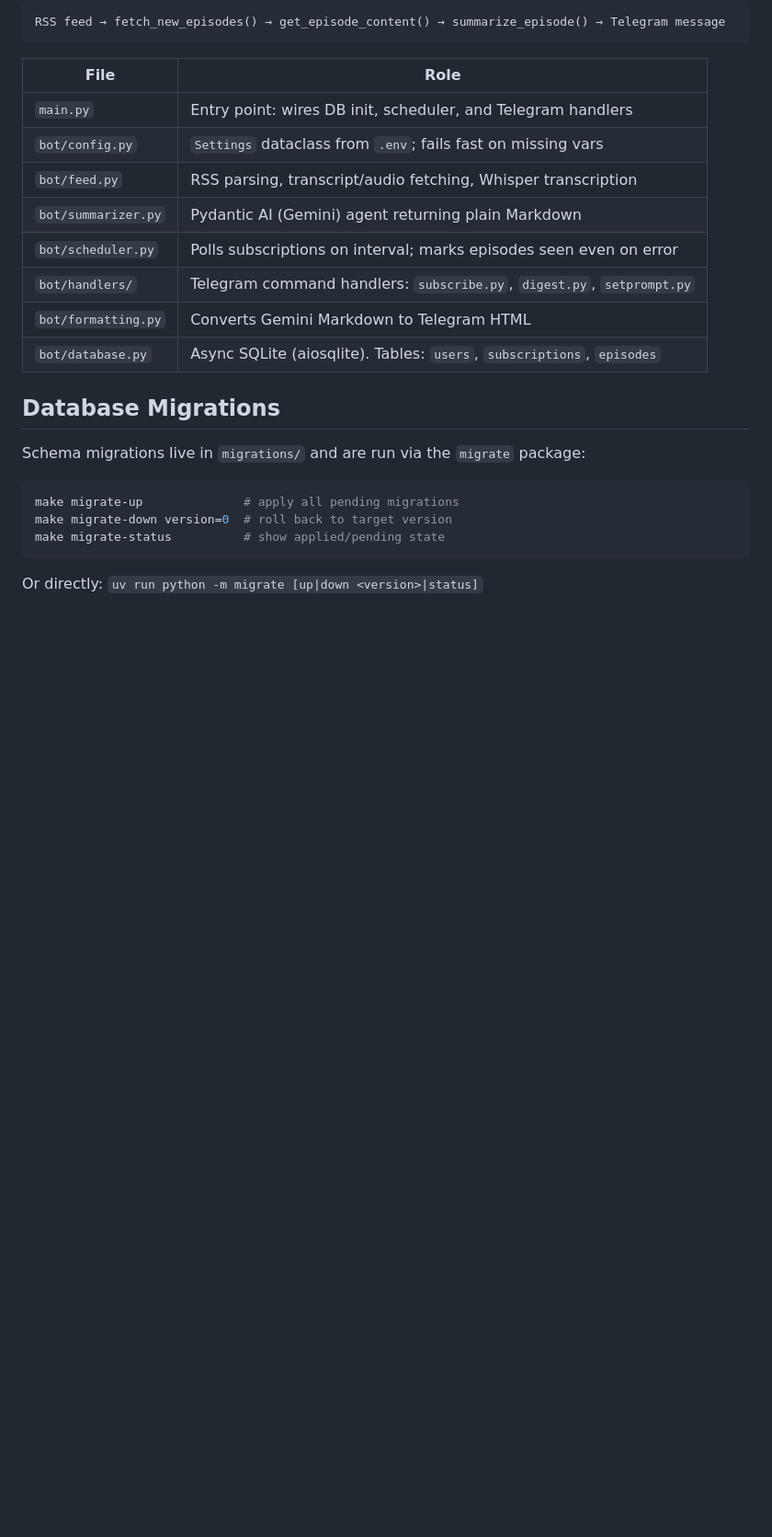
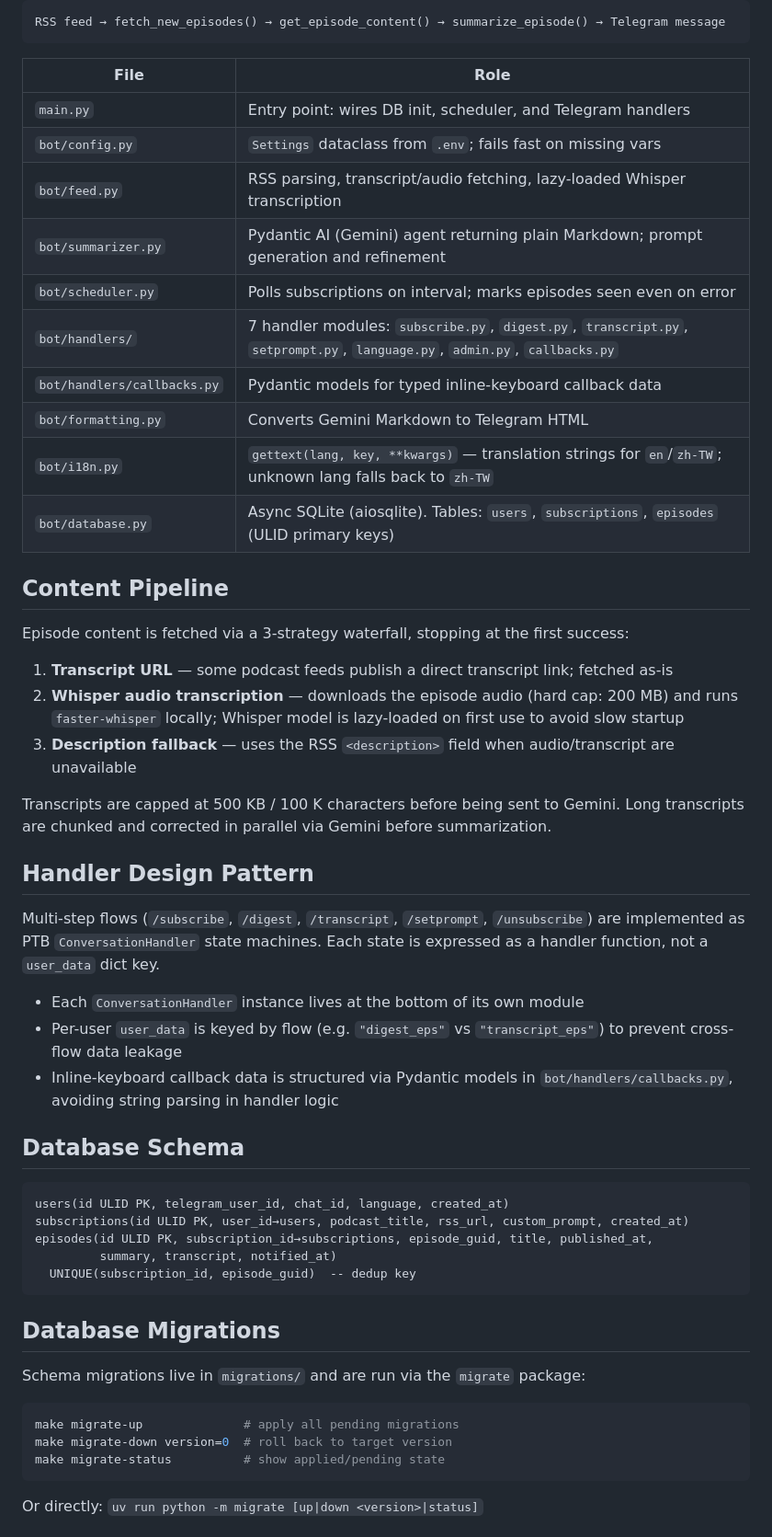
Before and after one commit to PuChenTW/podcast-bot, a Markdown page: README.md, the part around one of its changes. Shown at 92% size. GitHub-like rendering; blank space fills up the shorter version.

Commit message:
docs: update CLAUDE.md and README.md

````diff
--- a/README.md
+++ b/README.md
@@ -81,12 +82,42 @@ RSS feed → fetch_new_episodes() → get_episode_content() → summarize_episod
 |------|------|
 | `main.py` | Entry point: wires DB init, scheduler, and Telegram handlers |
 | `bot/config.py` | `Settings` dataclass from `.env`; fails fast on missing vars |
-| `bot/feed.py` | RSS parsing, transcript/audio fetching, Whisper transcription |
-| `bot/summarizer.py` | Pydantic AI (Gemini) agent returning plain Markdown |
+| `bot/feed.py` | RSS parsing, transcript/audio fetching, lazy-loaded Whisper transcription |
+| `bot/summarizer.py` | Pydantic AI (Gemini) agent returning plain Markdown; prompt generation and refinement |
 | `bot/scheduler.py` | Polls subscriptions on interval; marks episodes seen even on error |
-| `bot/handlers/` | Telegram command handlers: `subscribe.py`, `digest.py`, `setprompt.py` |
+| `bot/handlers/` | 7 handler modules: `subscribe.py`, `digest.py`, `transcript.py`, `setprompt.py`, `language.py`, `admin.py`, `callbacks.py` |
+| `bot/handlers/callbacks.py` | Pydantic models for typed inline-keyboard callback data |
 | `bot/formatting.py` | Converts Gemini Markdown to Telegram HTML |
-| `bot/database.py` | Async SQLite (aiosqlite). Tables: `users`, `subscriptions`, `episodes` |
+| `bot/i18n.py` | `gettext(lang, key, **kwargs)` — translation strings for `en`/`zh-TW`; unknown lang falls back to `zh-TW` |
+| `bot/database.py` | Async SQLite (aiosqlite). Tables: `users`, `subscriptions`, `episodes` (ULID primary keys) |
+
+## Content Pipeline
+
+Episode content is fetched via a 3-strategy waterfall, stopping at the first success:
+
+1. **Transcript URL** — some podcast feeds publish a direct transcript link; fetched as-is
+2. **Whisper audio transcription** — downloads the episode audio (hard cap: 200 MB) and runs `faster-whisper` locally; Whisper model is lazy-loaded on first use to avoid slow startup
+3. **Description fallback** — uses the RSS `<description>` field when audio/transcript are unavailable
+
+Transcripts are capped at 500 KB / 100 K characters before being sent to Gemini. Long transcripts are chunked and corrected in parallel via Gemini before summarization.
+
+## Handler Design Pattern
+
+Multi-step flows (`/subscribe`, `/digest`, `/transcript`, `/setprompt`, `/unsubscribe`) are implemented as PTB `ConversationHandler` state machines. Each state is expressed as a handler function, not a `user_data` dict key.
+
+- Each `ConversationHandler` instance lives at the bottom of its own module
+- Per-user `user_data` is keyed by flow (e.g. `"digest_eps"` vs `"transcript_eps"`) to prevent cross-flow data leakage
+- Inline-keyboard callback data is structured via Pydantic models in `bot/handlers/callbacks.py`, avoiding string parsing in handler logic
+
+## Database Schema
+
+```
+users(id ULID PK, telegram_user_id, chat_id, language, created_at)
+subscriptions(id ULID PK, user_id→users, podcast_title, rss_url, custom_prompt, created_at)
+episodes(id ULID PK, subscription_id→subscriptions, episode_guid, title, published_at,
+         summary, transcript, notified_at)
+  UNIQUE(subscription_id, episode_guid)  -- dedup key
+```
 
 ## Database Migrations
 
````
Also changed, not shown: other parts of README.md (+10 -9 lines), CLAUDE.md (+1 -0 lines).
